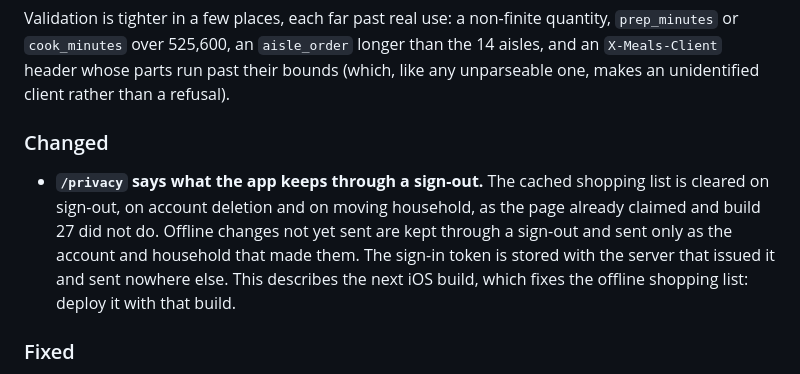
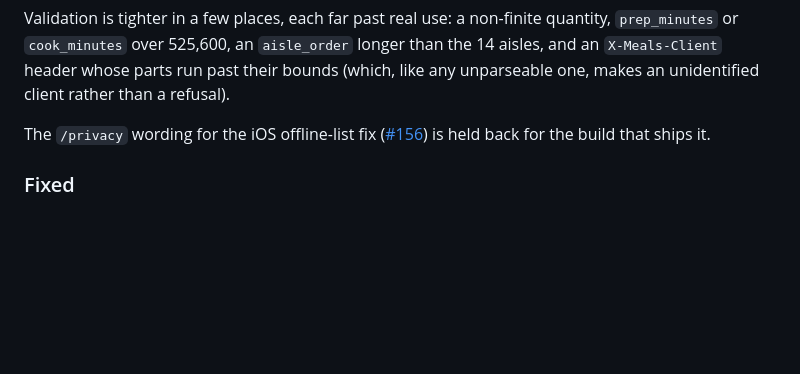
Before and after one commit to marco308/meals, a Markdown page: CHANGELOG.md, the part around the change. Rendered like a GitHub page; blank space fills up the shorter version.

Commit message:
Hold #156's /privacy rows for the iOS build that ships them
The three rows describe the offline-list fix in the next iOS build, and no
shipped build has it yet (27, on TestFlight, is the newest), while /privacy
is an App Store URL. For 1.6.4 they keep their previous wording and their
CHANGELOG entry leaves the release notes; a draft PR restores both, to merge
with that build. The date and #161's billing lines stay, since that code
ships now.

Co-Authored-By: Claude Opus 5.5 <noreply@anthropic.com>

```diff
--- a/CHANGELOG.md
+++ b/CHANGELOG.md
@@ -43,15 +43,9 @@ non-finite quantity, `prep_minutes` or `cook_minutes` over 525,600, an
 parts run past their bounds (which, like any unparseable one, makes an
 unidentified client rather than a refusal).
 
-### Changed
-
-- **`/privacy` says what the app keeps through a sign-out.** The cached
-  shopping list is cleared on sign-out, on account deletion and on moving
-  household, as the page already claimed and build 27 did not do. Offline
-  changes not yet sent are kept through a sign-out and sent only as the
-  account and household that made them. The sign-in token is stored with the
-  server that issued it and sent nowhere else. This describes the next iOS
-  build, which fixes the offline shopping list: deploy it with that build.
+The `/privacy` wording for the iOS offline-list fix
+([#156](https://github.com/marco308/meals/pull/156)) is held back for the
+build that ships it.
 
 ### Fixed
 
```
Also changed, not shown: PRIVACY.md (+3 -3 lines).
